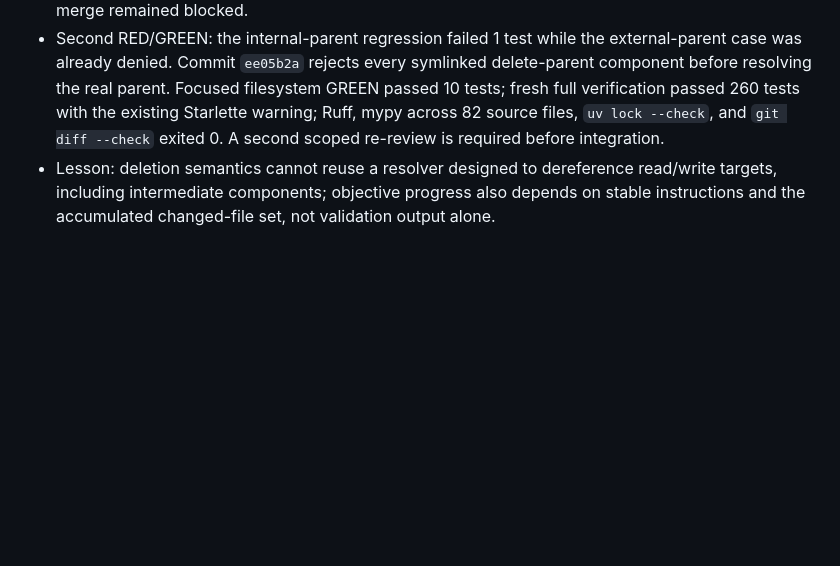
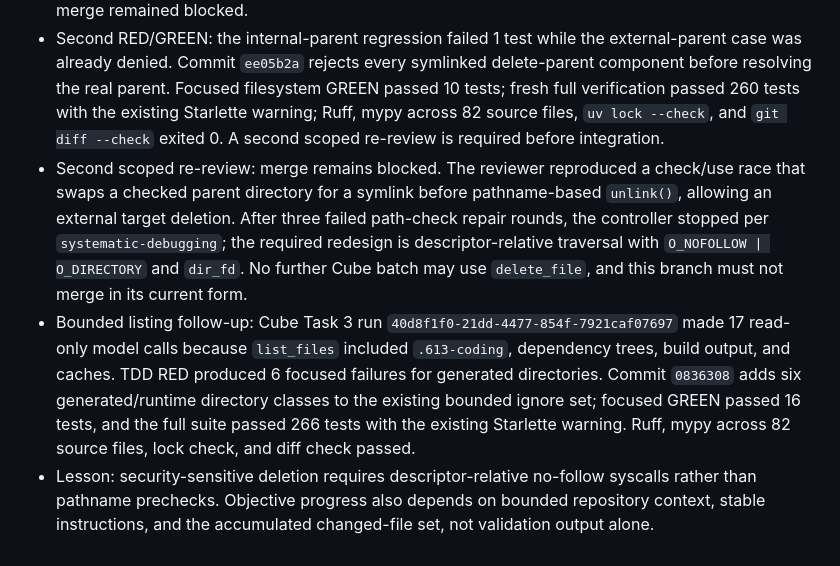
Before and after one commit to Insouciant21/613-coding, a Markdown page: AGENT_LOG.md, the part around the change. Rendered like a GitHub page; blank space fills up the shorter version.

Commit message:
docs: record provider worker review blocker

```diff
--- a/AGENT_LOG.md
+++ b/AGENT_LOG.md
@@ -630,4 +630,6 @@ Chronological evidence log for the 613 Coding project. Entries are appended afte
 - Review repair: independent read-only review found symlink-following deletion could remove a target rather than its repository entry and identified missing boundary coverage. RED reproduced both internal-target deletion and external-target rejection as 2 failures; the fix resolves only the parent path and unlinks the final entry. Focused GREEN passed 8 filesystem tests and 89 cross-layer tests.
 - First scoped re-review: cross-layer coverage was addressed, but the reviewer reproduced an internal intermediate-parent bypass such as `alias -> .ssh` followed by deletion of `alias/id_rsa`; merge remained blocked.
 - Second RED/GREEN: the internal-parent regression failed 1 test while the external-parent case was already denied. Commit `ee05b2a` rejects every symlinked delete-parent component before resolving the real parent. Focused filesystem GREEN passed 10 tests; fresh full verification passed 260 tests with the existing Starlette warning; Ruff, mypy across 82 source files, `uv lock --check`, and `git diff --check` exited 0. A second scoped re-review is required before integration.
-- Lesson: deletion semantics cannot reuse a resolver designed to dereference read/write targets, including intermediate components; objective progress also depends on stable instructions and the accumulated changed-file set, not validation output alone.
+- Second scoped re-review: merge remains blocked. The reviewer reproduced a check/use race that swaps a checked parent directory for a symlink before pathname-based `unlink()`, allowing an external target deletion. After three failed path-check repair rounds, the controller stopped per `systematic-debugging`; the required redesign is descriptor-relative traversal with `O_NOFOLLOW | O_DIRECTORY` and `dir_fd`. No further Cube batch may use `delete_file`, and this branch must not merge in its current form.
+- Bounded listing follow-up: Cube Task 3 run `40d8f1f0-21dd-4477-854f-7921caf07697` made 17 read-only model calls because `list_files` included `.613-coding`, dependency trees, build output, and caches. TDD RED produced 6 focused failures for generated directories. Commit `0836308` adds six generated/runtime directory classes to the existing bounded ignore set; focused GREEN passed 16 tests, and the full suite passed 266 tests with the existing Starlette warning. Ruff, mypy across 82 source files, lock check, and diff check passed.
+- Lesson: security-sensitive deletion requires descriptor-relative no-follow syscalls rather than pathname prechecks. Objective progress also depends on bounded repository context, stable instructions, and the accumulated changed-file set, not validation output alone.
```
Also changed, not shown: DELIVERY_STATUS.md (+3 -3 lines), PLAN.md (+3 -3 lines).
